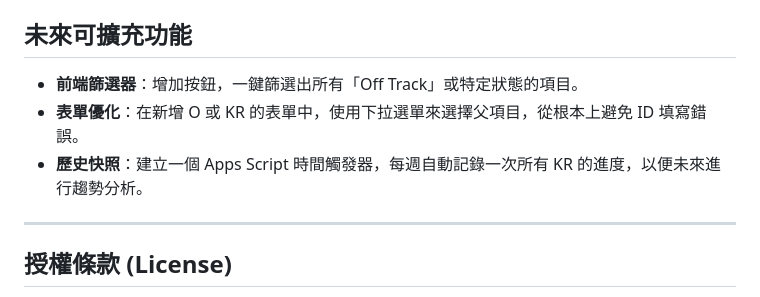
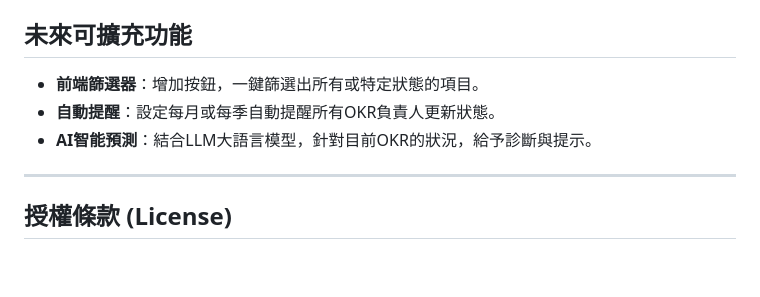
Before and after one commit to chengwesley/OKR-Command-Center, a Markdown page: README.md, the part around the change. Drawn GitHub-style; blank space fills up the shorter version.

Commit message:
Update README.md
Signed-off-by: chengwesley <120300904+chengwesley@users.noreply.github.com>

```diff
--- a/README.md
+++ b/README.md
@@ -77,9 +77,9 @@
 
 ## 未來可擴充功能
 
-- **前端篩選器**：增加按鈕，一鍵篩選出所有「Off Track」或特定狀態的項目。
-- **表單優化**：在新增 O 或 KR 的表單中，使用下拉選單來選擇父項目，從根本上避免 ID 填寫錯誤。
-- **歷史快照**：建立一個 Apps Script 時間觸發器，每週自動記錄一次所有 KR 的進度，以便未來進行趨勢分析。
+- **前端篩選器**：增加按鈕，一鍵篩選出所有或特定狀態的項目。
+- **自動提醒**：設定每月或每季自動提醒所有OKR負責人更新狀態。
+- **AI智能預測**：結合LLM大語言模型，針對目前OKR的狀況，給予診斷與提示。
 
 ---
 
```
